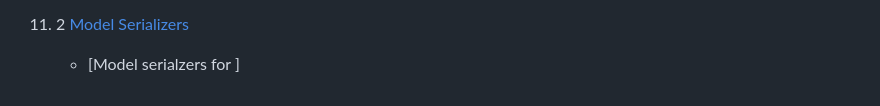
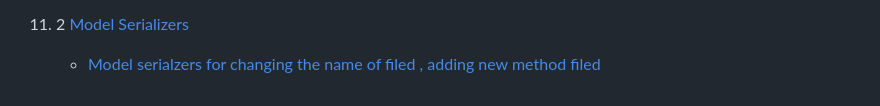
Before and after one commit to legionJP/Learn_APIs, a Markdown page: README.md, the part around the change. Rendered like a GitHub page.

```diff
--- a/README.md
+++ b/README.md
@@ -73,4 +73,4 @@
     - [Mapping of the Views](DRF_RestroAPI/LemonRestro/LemonAPI/urls.py)
 
 10. 2 [Model Serializers]()
-    - [Model serialzers for ]
+    - [Model serialzers for changing the name of filed , adding new method filed](DRF_RestroAPI/LemonRestro/LemonAPI/models.py)
```
